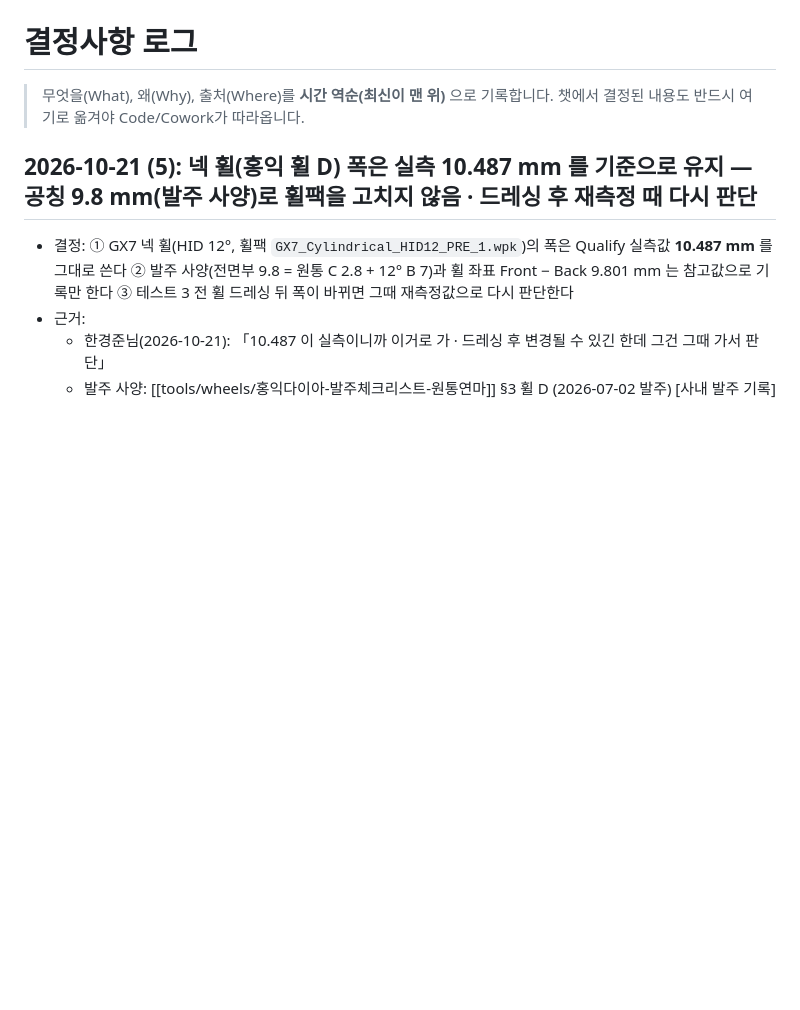
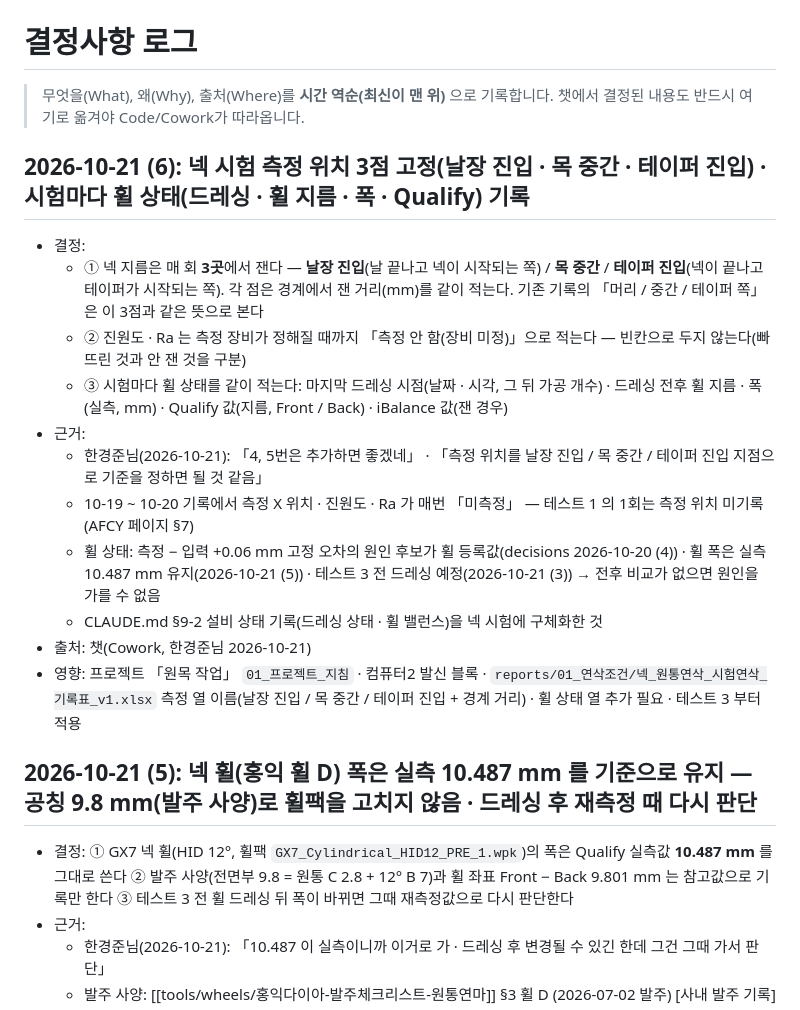
Before and after one commit to HanKyungJun/koreatooling-portal, a Markdown page: wiki/_handoff/decisions.md, the part around the change. Rendered like a GitHub page; blank space fills up the shorter version.

Commit message:
decisions 2026-10-21 (6): 넥 측정 3점 고정, 시험마다 휠 상태 기록

```diff
--- a/wiki/_handoff/decisions.md
+++ b/wiki/_handoff/decisions.md
@@ -2,6 +2,20 @@
 
 > 무엇을(What), 왜(Why), 출처(Where)를 **시간 역순(최신이 맨 위)** 으로 기록합니다.
 > 챗에서 결정된 내용도 반드시 여기로 옮겨야 Code/Cowork가 따라옵니다.
+
+## 2026-10-21 (6): 넥 시험 측정 위치 **3점 고정(날장 진입 · 목 중간 · 테이퍼 진입)** · 시험마다 **휠 상태(드레싱 · 휠 지름 · 폭 · Qualify)** 기록
+
+- 결정:
+  - ① 넥 지름은 매 회 **3곳**에서 잰다 — **날장 진입**(날 끝나고 넥이 시작되는 쪽) / **목 중간** / **테이퍼 진입**(넥이 끝나고 테이퍼가 시작되는 쪽). 각 점은 경계에서 잰 거리(mm)를 같이 적는다. 기존 기록의 「머리 / 중간 / 테이퍼 쪽」은 이 3점과 같은 뜻으로 본다
+  - ② 진원도 · Ra 는 측정 장비가 정해질 때까지 「측정 안 함(장비 미정)」으로 적는다 — 빈칸으로 두지 않는다(빠뜨린 것과 안 잰 것을 구분)
+  - ③ 시험마다 휠 상태를 같이 적는다: 마지막 드레싱 시점(날짜 · 시각, 그 뒤 가공 개수) · 드레싱 전후 휠 지름 · 폭(실측, mm) · Qualify 값(지름, Front / Back) · iBalance 값(잰 경우)
+- 근거:
+  - 한경준님(2026-10-21): 「4, 5번은 추가하면 좋겠네」 · 「측정 위치를 날장 진입 / 목 중간 / 테이퍼 진입 지점으로 기준을 정하면 될 것 같음」
+  - 10-19 ~ 10-20 기록에서 측정 X 위치 · 진원도 · Ra 가 매번 「미측정」 — 테스트 1 의 1회는 측정 위치 미기록(AFCY 페이지 §7)
+  - 휠 상태: 측정 − 입력 +0.06 mm 고정 오차의 원인 후보가 휠 등록값(decisions 2026-10-20 (4)) · 휠 폭은 실측 10.487 mm 유지(2026-10-21 (5)) · 테스트 3 전 드레싱 예정(2026-10-21 (3)) → 전후 비교가 없으면 원인을 가를 수 없음
+  - CLAUDE.md §9-2 설비 상태 기록(드레싱 상태 · 휠 밸런스)을 넥 시험에 구체화한 것
+- 출처: 챗(Cowork, 한경준님 2026-10-21)
+- 영향: 프로젝트 「원목 작업」 `01_프로젝트_지침` · 컴퓨터2 발신 블록 · `reports/01_연삭조건/넥_원통연삭_시험연삭_기록표_v1.xlsx` 측정 열 이름(날장 진입 / 목 중간 / 테이퍼 진입 + 경계 거리) · 휠 상태 열 추가 필요 · 테스트 3 부터 적용
 
 ## 2026-10-21 (5): 넥 휠(홍익 휠 D) 폭은 **실측 10.487 mm 를 기준**으로 유지 — 공칭 9.8 mm(발주 사양)로 휠팩을 고치지 않음 · 드레싱 후 재측정 때 다시 판단
 
```
Also changed, not shown: wiki/_handoff/tasks.md (+1 -0 lines), wiki/_handoff/worklog.md (+10 -0 lines).
